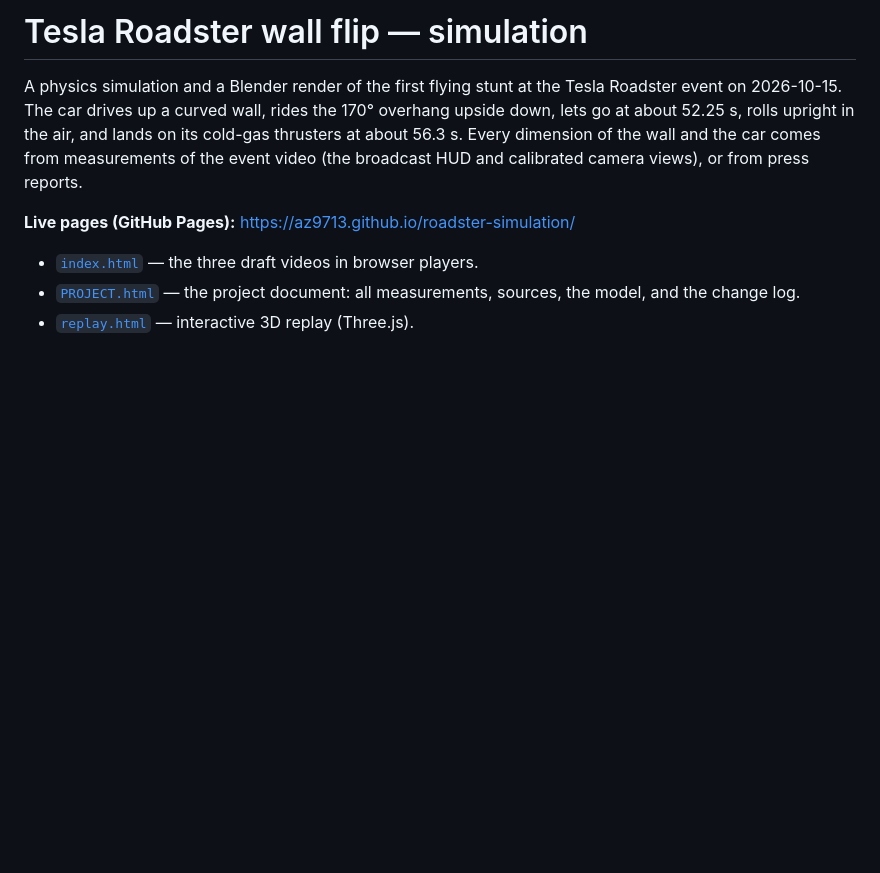
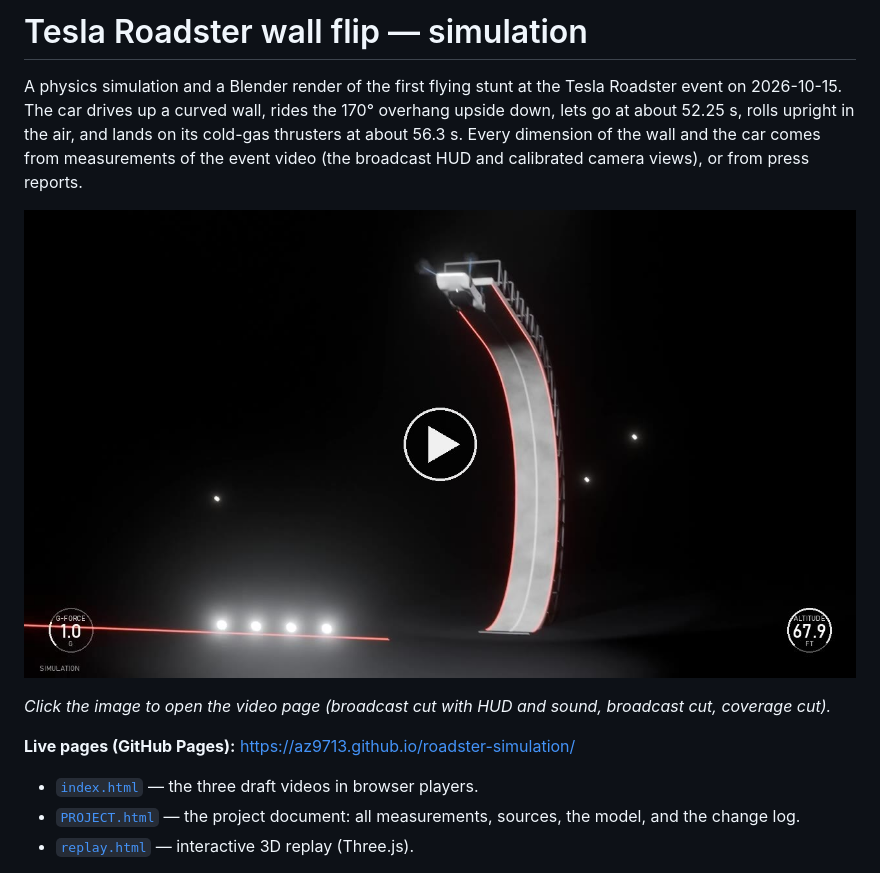
Before and after one commit to az9713/roadster-physics, a Markdown page: README.md, the part around the change. Drawn GitHub-style; pictures changed too: out/poster.jpg (added); blank space fills up the shorter version.

Commit message:
README: clickable poster frame that opens the video page
Co-Authored-By: Claude Opus 5.5 <noreply@anthropic.com>
Claude-Session: https://claude.ai/code/session_01SydaMQnowT8RUr59p95ctc

```diff
--- a/README.md
+++ b/README.md
@@ -4,6 +4,10 @@ A physics simulation and a Blender render of the first flying stunt at the Tesla
 The car drives up a curved wall, rides the 170° overhang upside down, lets go at about 52.25 s, rolls upright
 in the air, and lands on its cold-gas thrusters at about 56.3 s. Every dimension of the wall and the car comes from
 measurements of the event video (the broadcast HUD and calibrated camera views), or from press reports.
+
+[![Broadcast cut of the simulation: click to play the videos](out/poster.jpg)](https://az9713.github.io/roadster-simulation/)
+
+*Click the image to open the video page (broadcast cut with HUD and sound, broadcast cut, coverage cut).*
 
 **Live pages (GitHub Pages):** <https://az9713.github.io/roadster-simulation/>
 
```
